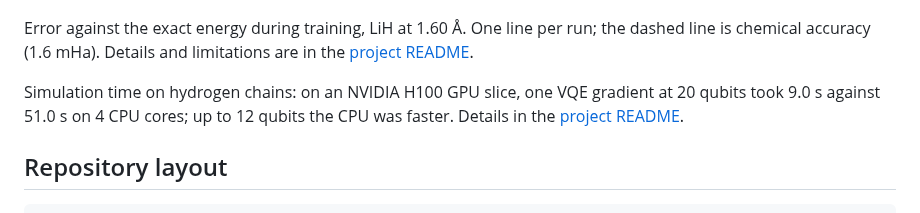
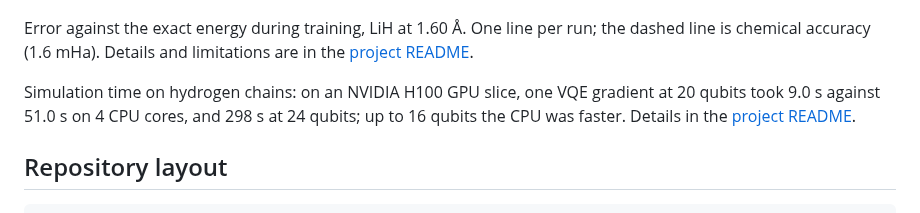
Before and after one commit to YanwenWang1125/qml-chemistry-projects, a Markdown page: README.md, the part around the change. GitHub-like rendering.

```diff
--- a/README.md
+++ b/README.md
@@ -14,7 +14,7 @@ Each experiment is set up the same way: a fixed optimisation budget shared by ev
 
 Error against the exact energy during training, LiH at 1.60 Å. One line per run; the dashed line is chemical accuracy (1.6 mHa). Details and limitations are in the [project README](VQE_Molecules/README.md).
 
-Simulation time on hydrogen chains: on an NVIDIA H100 GPU slice, one VQE gradient at 20 qubits took 9.0 s against 51.0 s on 4 CPU cores; up to 12 qubits the CPU was faster. Details in the [project README](VQE_Molecules/README.md#simulation-time-against-the-number-of-qubits).
+Simulation time on hydrogen chains: on an NVIDIA H100 GPU slice, one VQE gradient at 20 qubits took 9.0 s against 51.0 s on 4 CPU cores, and 298 s at 24 qubits; up to 16 qubits the CPU was faster. Details in the [project README](VQE_Molecules/README.md#simulation-time-against-the-number-of-qubits).
 
 ## Repository layout
 
```
Also changed, not shown: VQE_Molecules/README.md (+11 -10 lines), VQE_Molecules/figures/gpu_scaling.png.
